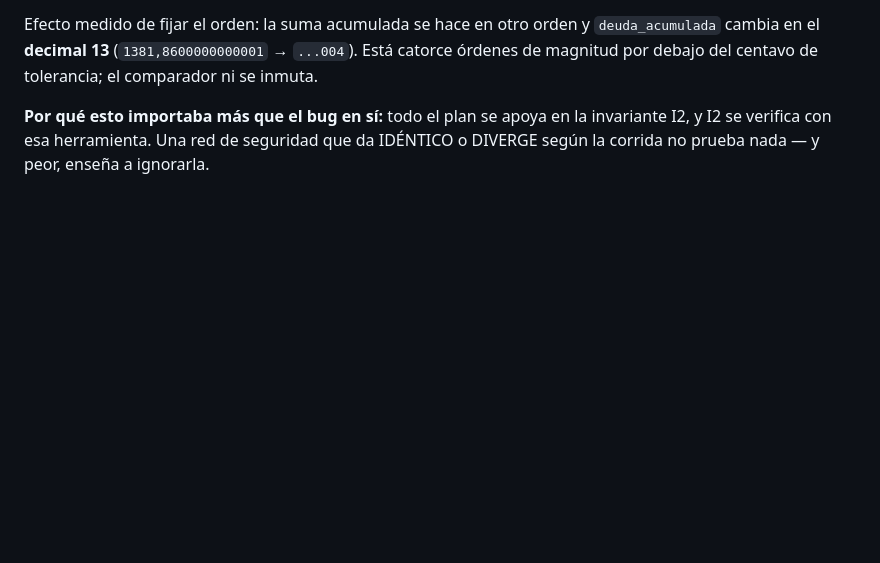
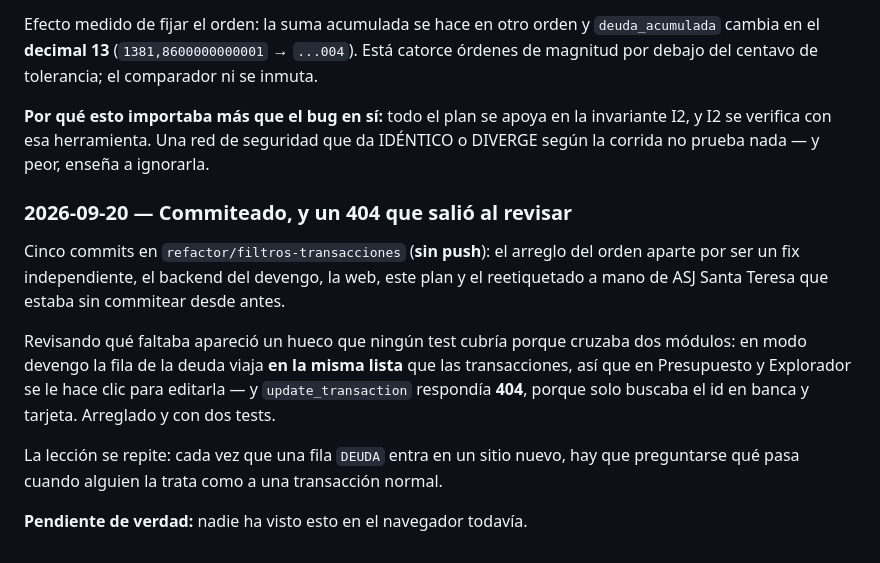
Before and after one commit to Sebas04A/ContabilidadPersonal, a Markdown page: PLAN_DEUDAS_COMO_GASTO.md, the part around the change. Rendered like a GitHub page; blank space fills up the shorter version.

Commit message:
docs(devengo): bitácora de los commits y del 404 al editar
Co-Authored-By: Claude Opus 5 <noreply@anthropic.com>

```diff
--- a/PLAN_DEUDAS_COMO_GASTO.md
+++ b/PLAN_DEUDAS_COMO_GASTO.md
@@ -609,3 +609,18 @@ magnitud por debajo del centavo de tolerancia; el comparador ni se inmuta.
 **Por qué esto importaba más que el bug en sí:** todo el plan se apoya en la invariante I2, y
 I2 se verifica con esa herramienta. Una red de seguridad que da IDÉNTICO o DIVERGE según la
 corrida no prueba nada — y peor, enseña a ignorarla.
+
+### 2026-09-20 — Commiteado, y un 404 que salió al revisar
+Cinco commits en `refactor/filtros-transacciones` (**sin push**): el arreglo del orden
+aparte por ser un fix independiente, el backend del devengo, la web, este plan y el
+reetiquetado a mano de ASJ Santa Teresa que estaba sin commitear desde antes.
+
+Revisando qué faltaba apareció un hueco que ningún test cubría porque cruzaba dos módulos:
+en modo devengo la fila de la deuda viaja **en la misma lista** que las transacciones, así
+que en Presupuesto y Explorador se le hace clic para editarla — y `update_transaction`
+respondía **404**, porque solo buscaba el id en banca y tarjeta. Arreglado y con dos tests.
+
+La lección se repite: cada vez que una fila `DEUDA` entra en un sitio nuevo, hay que
+preguntarse qué pasa cuando alguien la trata como a una transacción normal.
+
+**Pendiente de verdad:** nadie ha visto esto en el navegador todavía.
```
